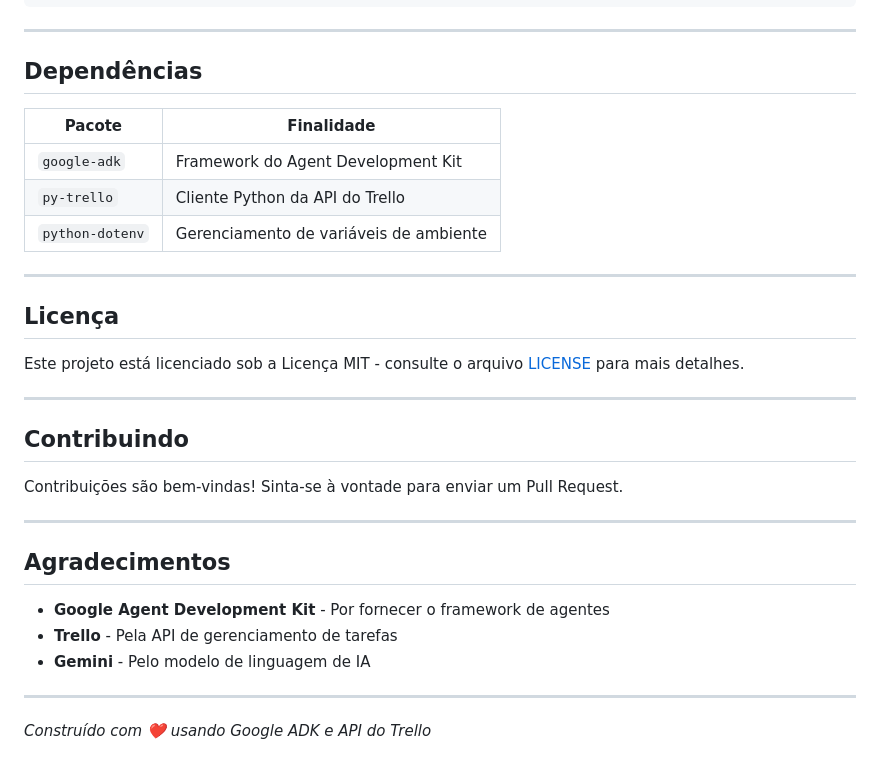
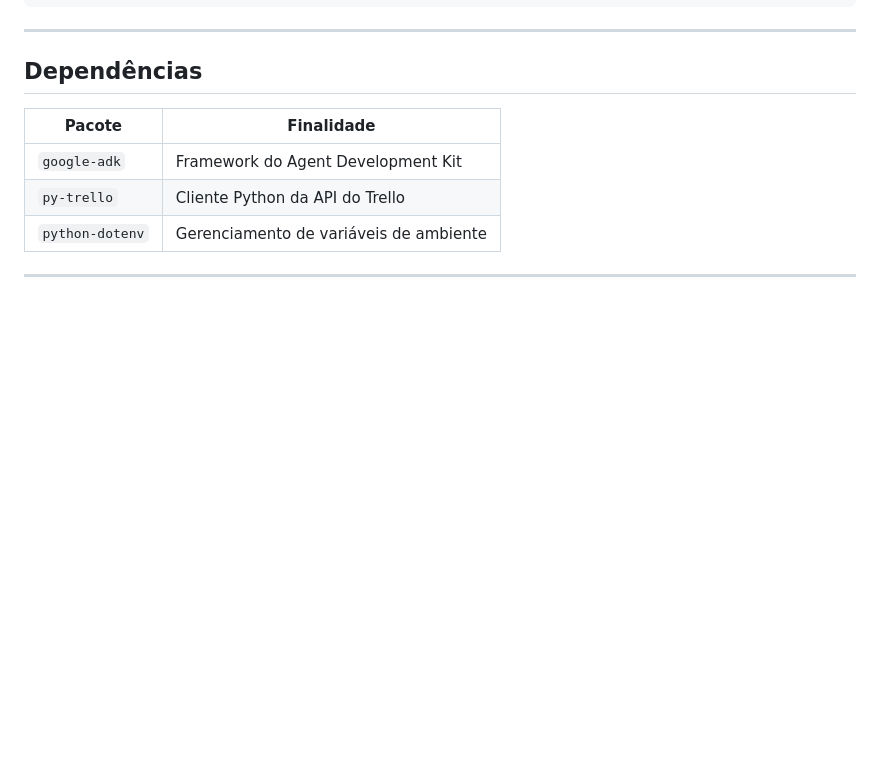
Before and after one commit to leandroea/DIO, a Markdown page: CI&T-DoPromptAoAgente/LabCriandoAgenteAutomatizarFluxoTrabalho/README.md, the part around one of its changes. Rendered like a GitHub page; blank space fills up the shorter version.

Commit message:
Desafio Criando um Agente para Automatizar um Fluxo de Trabalho em Python, atualizando readme

```diff
--- a/CI&T-DoPromptAoAgente/LabCriandoAgenteAutomatizarFluxoTrabalho/README.md
+++ b/CI&T-DoPromptAoAgente/LabCriandoAgenteAutomatizarFluxoTrabalho/README.md
@@ -259,25 +258,3 @@ resultado = mudar_status_tarefa(
 | `python-dotenv` | Gerenciamento de variáveis de ambiente |
 
 ---
-
-## Licença
-
-Este projeto está licenciado sob a Licença MIT - consulte o arquivo [LICENSE](LICENSE) para mais detalhes.
-
----
-
-## Contribuindo
-
-Contribuições são bem-vindas! Sinta-se à vontade para enviar um Pull Request.
-
----
-
-## Agradecimentos
-
-- **Google Agent Development Kit** - Por fornecer o framework de agentes
-- **Trello** - Pela API de gerenciamento de tarefas
-- **Gemini** - Pelo modelo de linguagem de IA
-
----
-
-*Construído com ❤️ usando Google ADK e API do Trello*
```
Also changed, not shown: other parts of CI&T-DoPromptAoAgente/LabCriandoAgenteAutomatizarFluxoTrabalho/README.md (+0 -1 lines).
